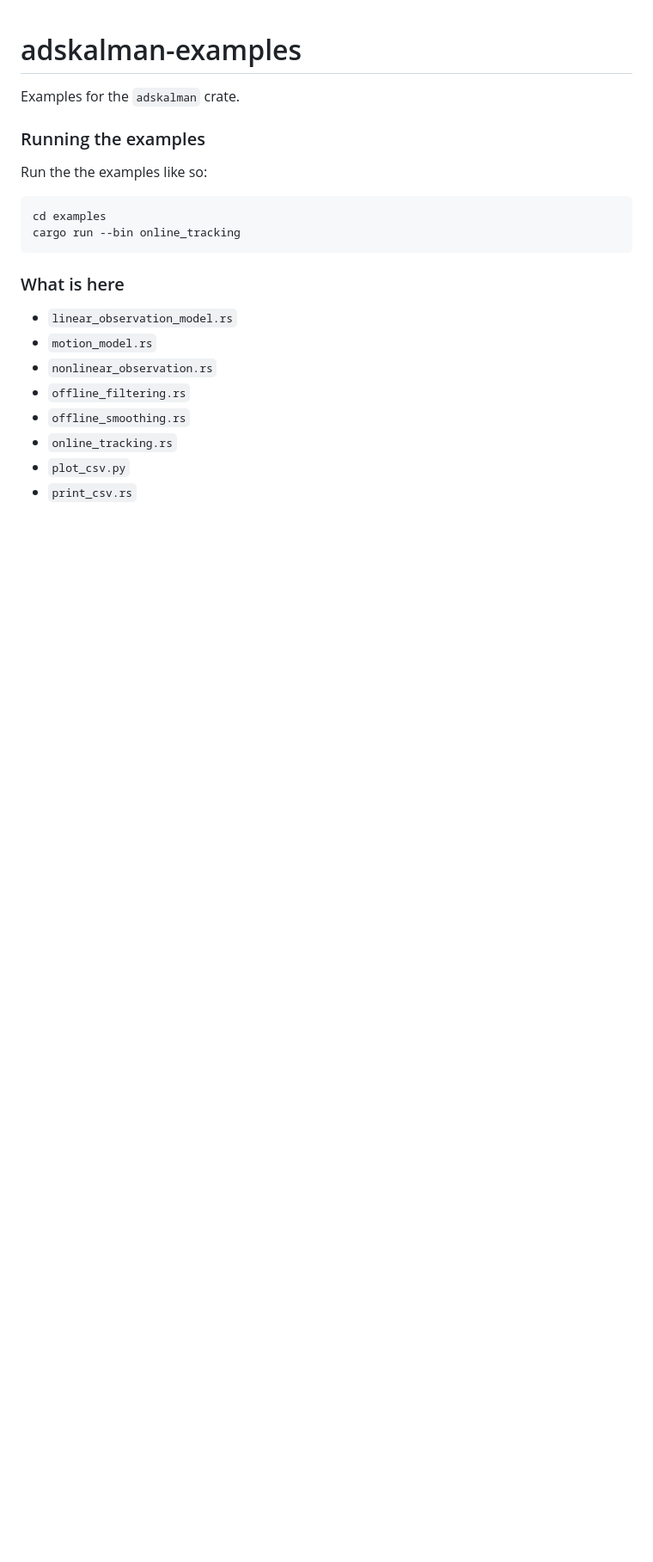
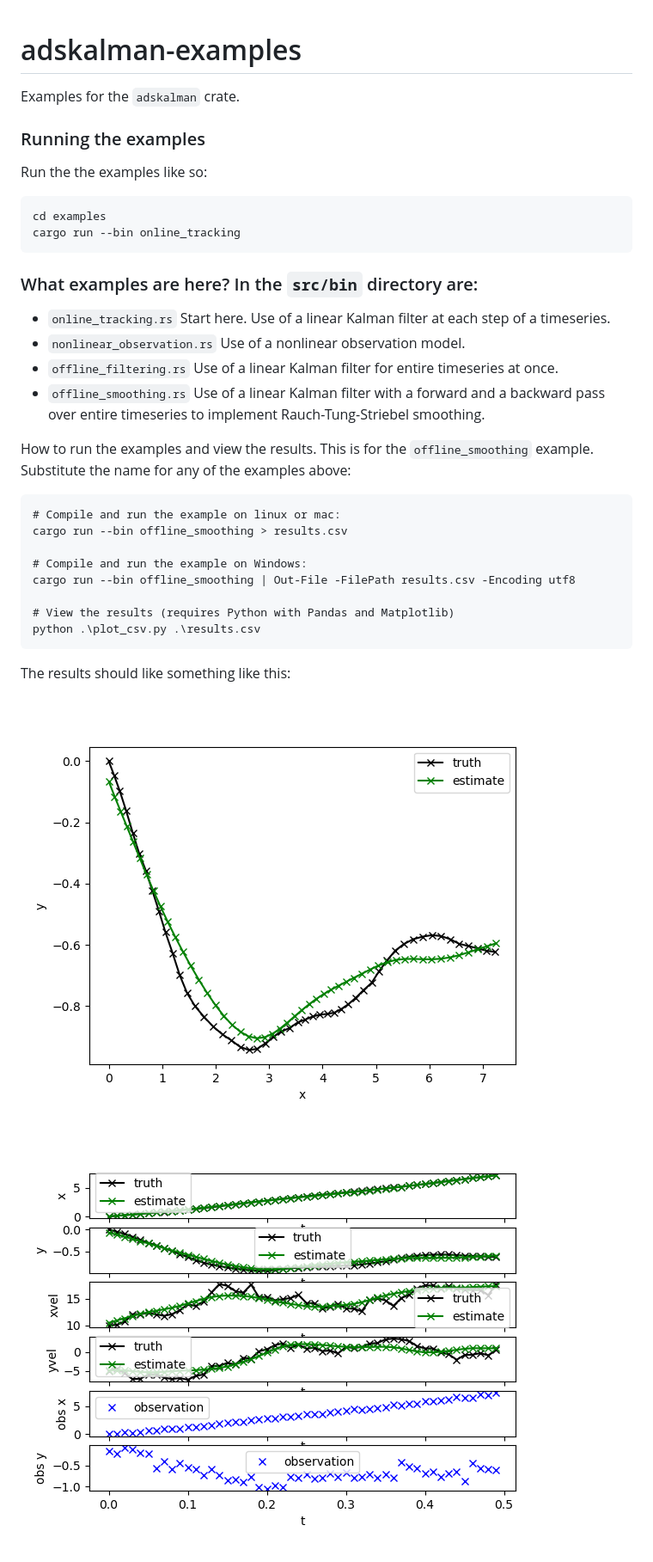
Before and after one commit to strawlab/adskalman-rs, a Markdown page: examples/README.md, the part around the change. Shown at 86% size. Rendered like a GitHub page; pictures changed too: examples/offline_smoothing_1.png (added), examples/offline_smoothing_2.png (added); blank space fills up the shorter version.

Commit message:
cleanup examples

````diff
--- a/examples/README.md
+++ b/examples/README.md
@@ -11,13 +11,33 @@ cd examples
 cargo run --bin online_tracking
 ```
 
-### What is here
+### What examples are here? In the `src/bin` directory are:
 
-- `linear_observation_model.rs`
-- `motion_model.rs`
-- `nonlinear_observation.rs`
-- `offline_filtering.rs`
-- `offline_smoothing.rs`
-- `online_tracking.rs`
-- `plot_csv.py`
-- `print_csv.rs`
+- `online_tracking.rs` Start here. Use of a linear Kalman filter at each step of
+  a timeseries.
+- `nonlinear_observation.rs` Use of a nonlinear observation model.
+- `offline_filtering.rs` Use of a linear Kalman filter for entire timeseries at
+  once.
+- `offline_smoothing.rs` Use of a linear Kalman filter with a forward and a
+  backward pass over entire timeseries to implement Rauch-Tung-Striebel
+  smoothing.
+
+How to run the examples and view the results. This is for the
+`offline_smoothing` example. Substitute the name for any of the examples above:
+
+```
+# Compile and run the example on linux or mac:
+cargo run --bin offline_smoothing > results.csv
+
+# Compile and run the example on Windows:
+cargo run --bin offline_smoothing | Out-File -FilePath results.csv -Encoding utf8
+
+# View the results (requires Python with Pandas and Matplotlib)
+python .\plot_csv.py .\results.csv
+```
+
+The results should like something like this:
+
+![offline_smoothing_1.png](offline_smoothing_1.png)
+
+![offline_smoothing_2.png](offline_smoothing_2.png)
````
Also changed, not shown: 2 other files.
